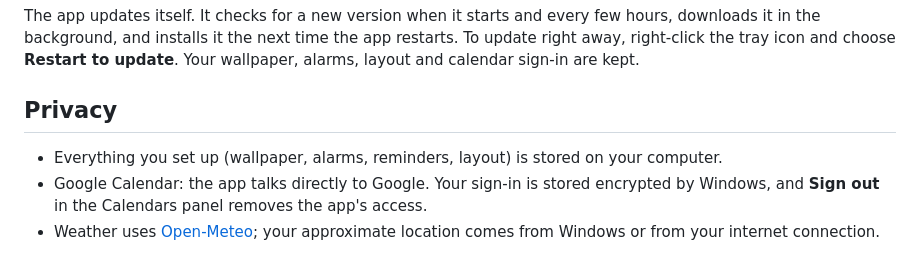
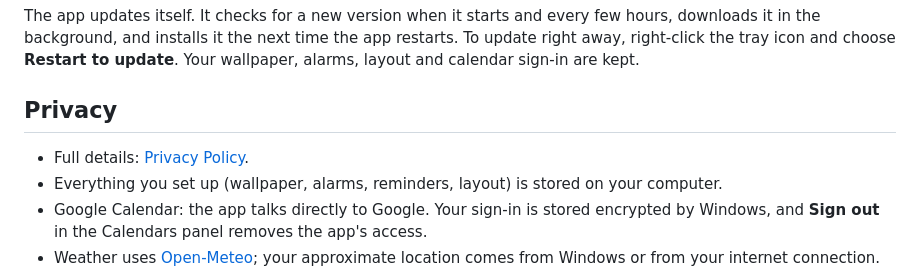
Before and after one commit to rabiya43/custom-wallpaper, a Markdown page: README.md, the part around the change. Rendered like a GitHub page.

Commit message:
Privacy policy

```diff
--- a/README.md
+++ b/README.md
@@ -97,6 +97,7 @@ The app updates itself. It checks for a new version when it starts and every few
 
 ## Privacy
 
+- Full details: [Privacy Policy](PRIVACY.md).
 - Everything you set up (wallpaper, alarms, reminders, layout) is stored on your computer.
 - Google Calendar: the app talks directly to Google. Your sign-in is stored encrypted by Windows, and **Sign out** in the Calendars panel removes the app's access.
 - Weather uses [Open-Meteo](https://open-meteo.com); your approximate location comes from Windows or from your internet connection.
```
Also changed, not shown: PRIVACY.md (added, +64 -0 lines).
